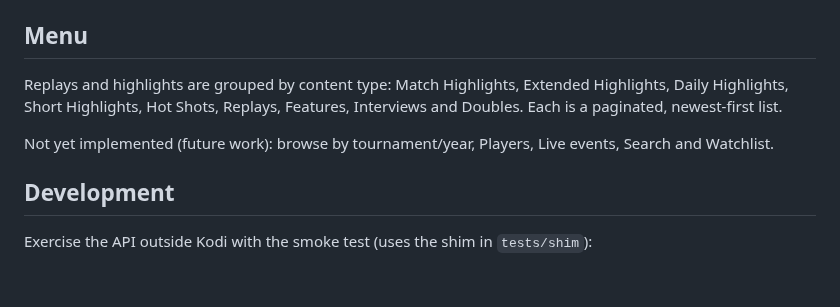
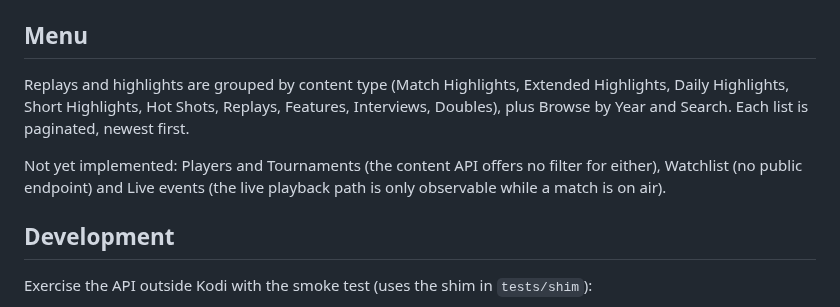
Before and after one commit to nightah/nerv.addons, a Markdown page: plugin.video.tennistv/README.md, the part around the change. Rendered like a GitHub page; blank space fills up the shorter version.

```diff
--- a/plugin.video.tennistv/README.md
+++ b/plugin.video.tennistv/README.md
@@ -12,10 +12,12 @@ repository `CLAUDE.md`.
 
 ## Menu
 
-Replays and highlights are grouped by content type: Match Highlights, Extended Highlights, Daily Highlights,
-Short Highlights, Hot Shots, Replays, Features, Interviews and Doubles. Each is a paginated, newest-first list.
+Replays and highlights are grouped by content type (Match Highlights, Extended Highlights, Daily Highlights,
+Short Highlights, Hot Shots, Replays, Features, Interviews, Doubles), plus Browse by Year and Search. Each list
+is paginated, newest first.
 
-Not yet implemented (future work): browse by tournament/year, Players, Live events, Search and Watchlist.
+Not yet implemented: Players and Tournaments (the content API offers no filter for either), Watchlist (no
+public endpoint) and Live events (the live playback path is only observable while a match is on air).
 
 ## Development
 
```
Also changed, not shown: plugin.video.tennistv/resources/media/calendar.png (added), plugin.video.tennistv/resources/media/search.png (added), 5 other files.
